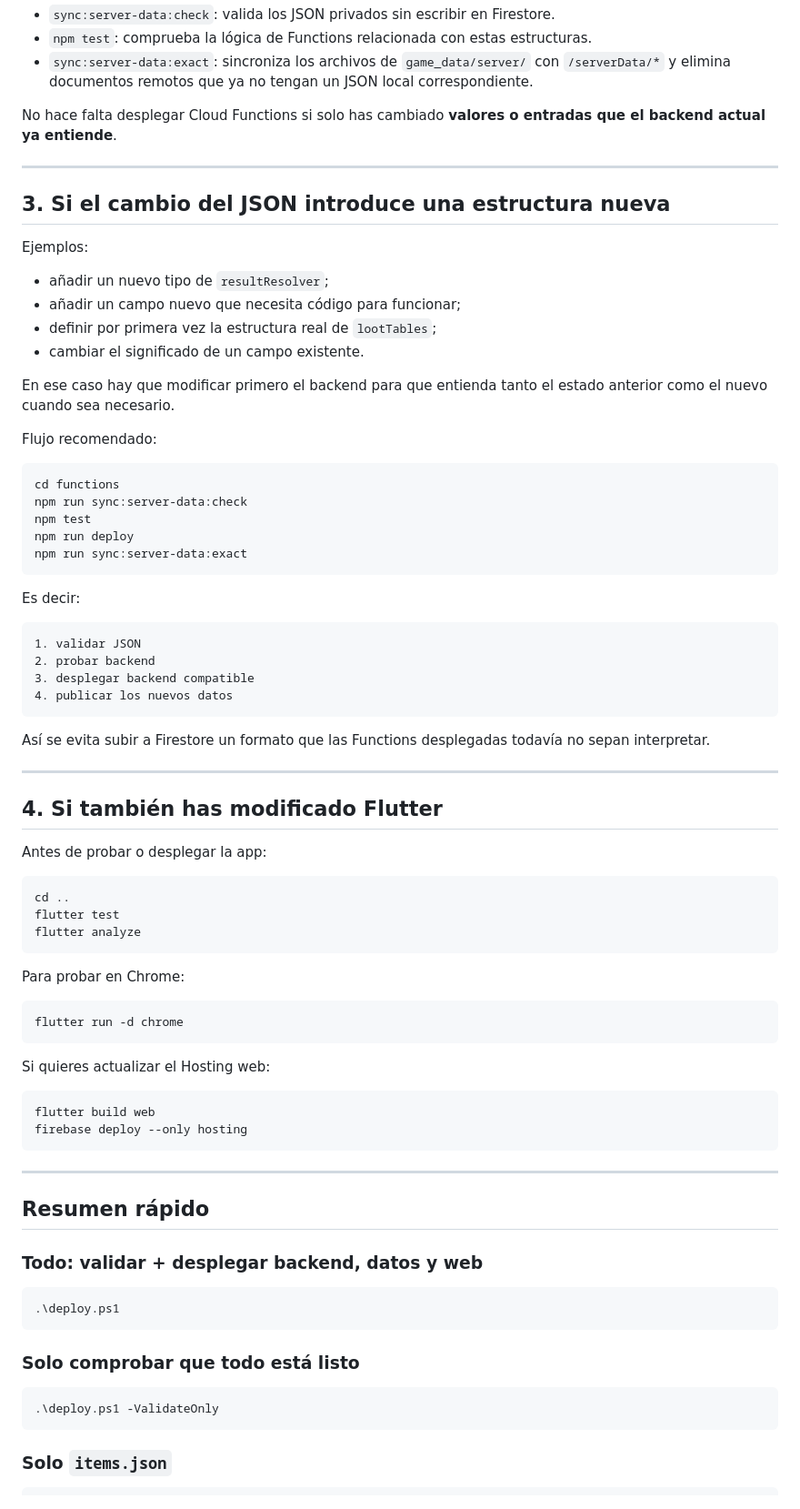
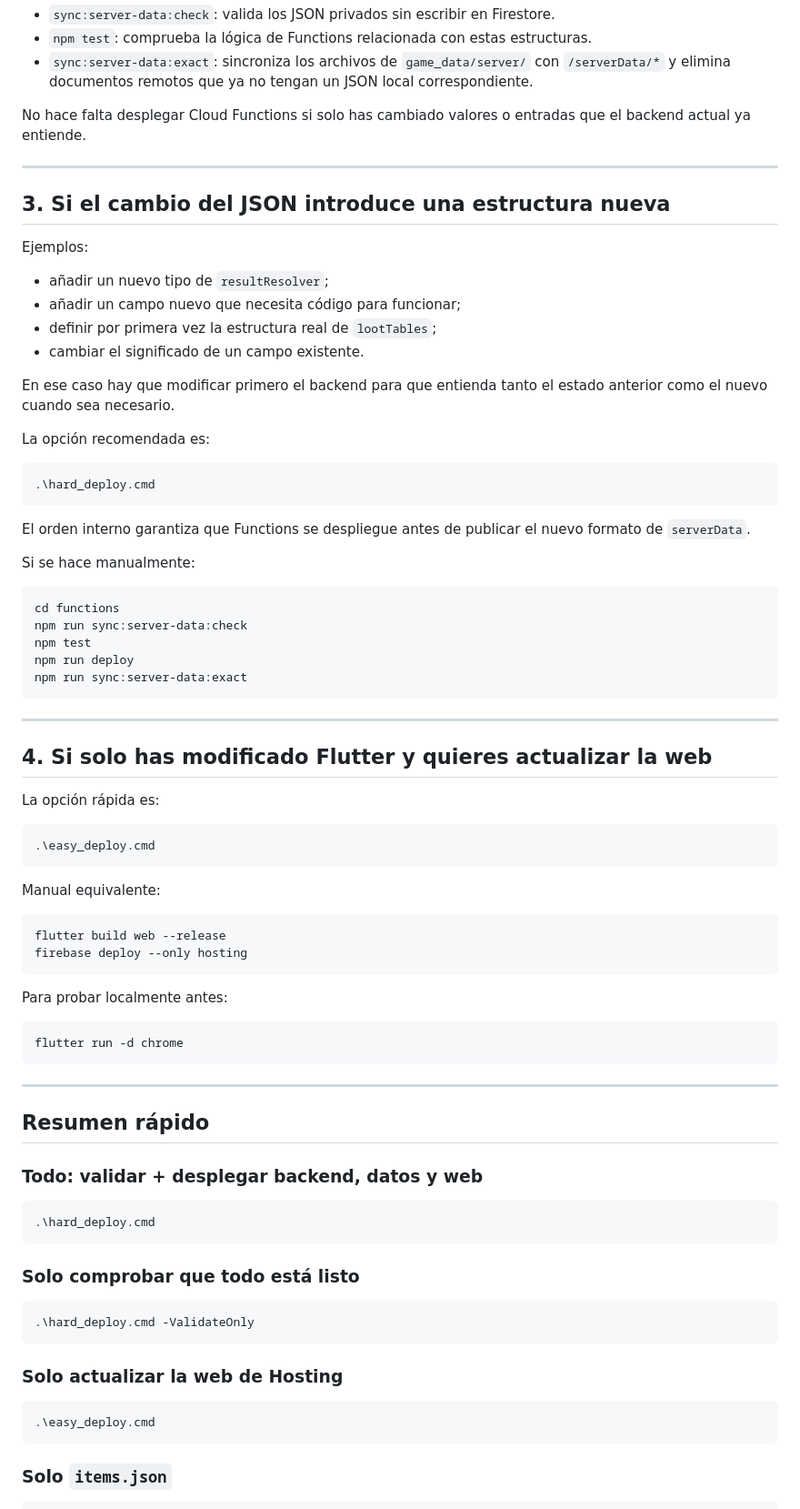
Before and after one commit to Costel0/DITTO, a Markdown page: game_data/README_WORKFLOW.md, the part around one of its changes. Shown at 91% size. Drawn GitHub-style.

````diff
--- a/game_data/README_WORKFLOW.md
+++ b/game_data/README_WORKFLOW.md
@@ -111,7 +145,7 @@ Qué hace cada comando:
 - `npm test`: comprueba la lógica de Functions relacionada con estas estructuras.
 - `sync:server-data:exact`: sincroniza los archivos de `game_data/server/` con `/serverData/*` y elimina documentos remotos que ya no tengan un JSON local correspondiente.
 
-No hace falta desplegar Cloud Functions si solo has cambiado **valores o entradas que el backend actual ya entiende**.
+No hace falta desplegar Cloud Functions si solo has cambiado valores o entradas que el backend actual ya entiende.
 
 ---
 
@@ -126,7 +160,15 @@ Ejemplos:
 
 En ese caso hay que modificar primero el backend para que entienda tanto el estado anterior como el nuevo cuando sea necesario.
 
-Flujo recomendado:
+La opción recomendada es:
+
+```powershell
+.\hard_deploy.cmd
+```
+
+El orden interno garantiza que Functions se despliegue antes de publicar el nuevo formato de `serverData`.
+
+Si se hace manualmente:
 
 ```powershell
 cd functions
@@ -136,40 +178,27 @@ npm run deploy
 npm run sync:server-data:exact
 ```
 
-Es decir:
+---
 
-```text
-1. validar JSON
-2. probar backend
-3. desplegar backend compatible
-4. publicar los nuevos datos
+## 4. Si solo has modificado Flutter y quieres actualizar la web
+
+La opción rápida es:
+
+```powershell
+.\easy_deploy.cmd
 ```
 
-Así se evita subir a Firestore un formato que las Functions desplegadas todavía no sepan interpretar.
-
----
-
-## 4. Si también has modificado Flutter
-
-Antes de probar o desplegar la app:
+Manual equivalente:
 
 ```powershell
-cd ..
-flutter test
-flutter analyze
+flutter build web --release
+firebase deploy --only hosting
 ```
 
-Para probar en Chrome:
+Para probar localmente antes:
 
 ```powershell
 flutter run -d chrome
-```
-
-Si quieres actualizar el Hosting web:
-
-```powershell
-flutter build web
-firebase deploy --only hosting
 ```
 
 ---
@@ -179,13 +208,19 @@ firebase deploy --only hosting
 ### Todo: validar + desplegar backend, datos y web
 
 ```powershell
-.\deploy.ps1
+.\hard_deploy.cmd
 ```
 
 ### Solo comprobar que todo está listo
 
 ```powershell
-.\deploy.ps1 -ValidateOnly
+.\hard_deploy.cmd -ValidateOnly
+```
+
+### Solo actualizar la web de Hosting
+
+```powershell
+.\easy_deploy.cmd
 ```
 
 ### Solo `items.json`
````
Also changed, not shown: other parts of game_data/README_WORKFLOW.md (+58 -34 lines).
